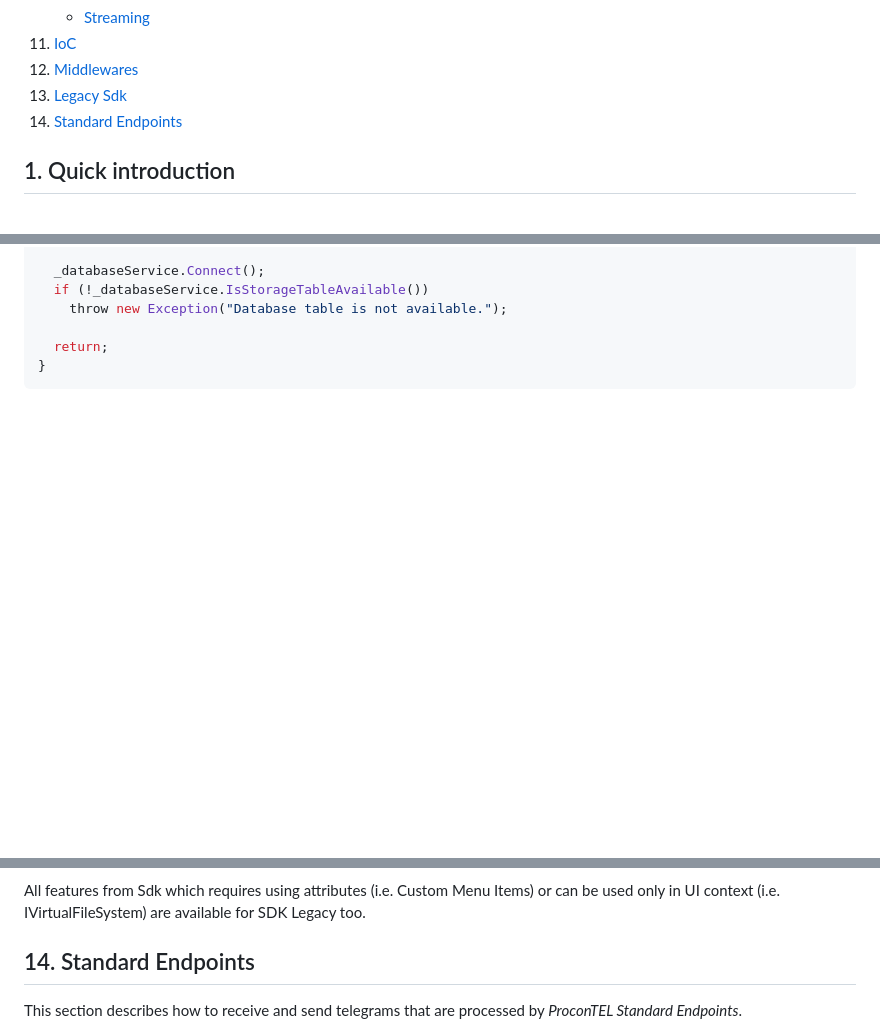
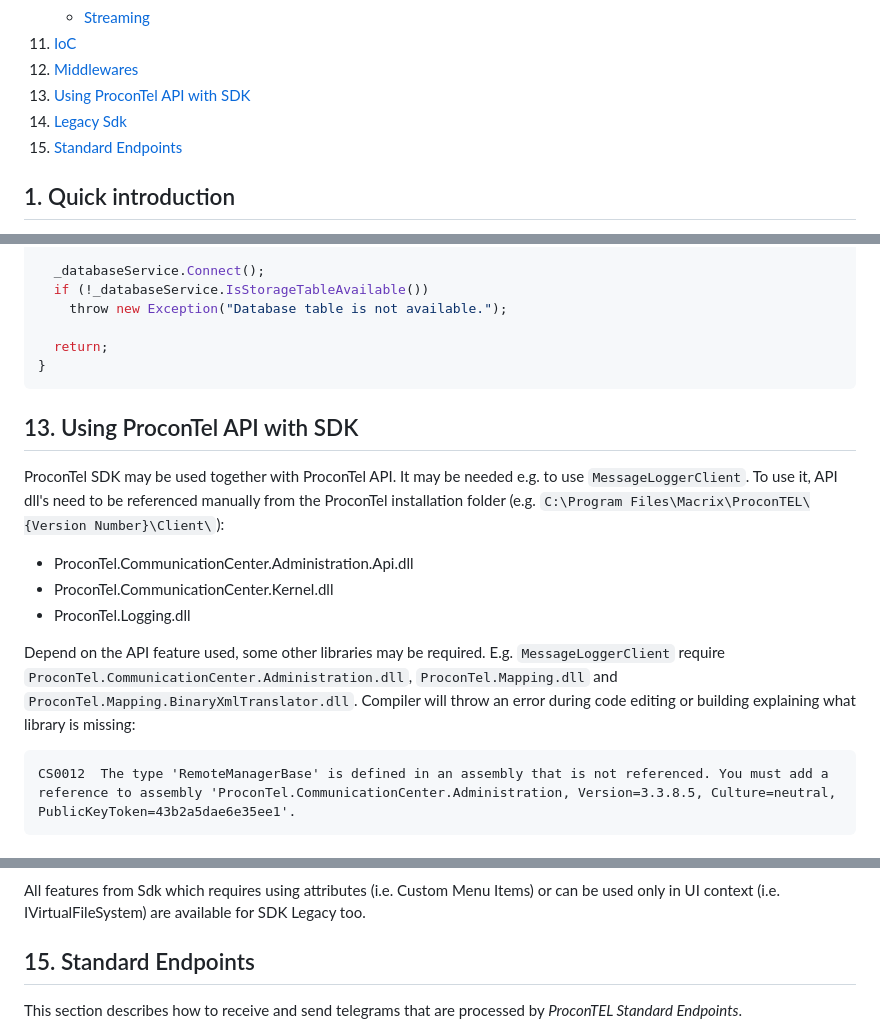
Before and after one commit to Macrix/procontel.sdk, a Markdown page: README.md, 3 parts joined by grey strips. Rendered like a GitHub page; blank space fills up the shorter version.

Commit message:
Add manual how to use SDK with API (#6)

````diff
--- a/README.md
+++ b/README.md
@@ -59,8 +59,9 @@ Description: >
     * [Streaming](#id-ui-components-injected-istreamingservice)
 11. [IoC](#id-ioc)
 12. [Middlewares](#id-middlewares)
-13. [Legacy Sdk](#id-legacy-sdk)
-14. [Standard Endpoints](#id-standard-endpoints)
+13. [Using ProconTel API with SDK](#id-api-with-sdk)
+14. [Legacy Sdk](#id-legacy-sdk)
+15. [Standard Endpoints](#id-standard-endpoints)
 
 
 
@@ -1307,3 +1308,19 @@ public async Task InitializeAsync(IMiddlewareBuilder builder)
 ```
 
 
+<div id='id-api-with-sdk'/>
+
+## 13. Using ProconTel API with SDK
+
+ProconTel SDK may be used together with ProconTel API. It may be needed e.g. to use `MessageLoggerClient`.
+To use it, API dll's need to be referenced manually from the ProconTel installation folder (e.g. `C:\Program Files\Macrix\ProconTEL\{Version Number}\Client\`):
+- <b>ProconTel.CommunicationCenter.Administration.Api.dll</b>
+- <b>ProconTel.CommunicationCenter.Kernel.dll</b>
+- <b>ProconTel.Logging.dll</b>
+
+Depend on the API feature used, some other libraries may be required. E.g. `MessageLoggerClient` require `ProconTel.CommunicationCenter.Administration.dll`, `ProconTel.Mapping.dll` and `ProconTel.Mapping.BinaryXmlTranslator.dll`.
+Compiler will throw an error during code editing or building explaining what library is missing:
+```
+CS0012	The type 'RemoteManagerBase' is defined in an assembly that is not referenced. You must add a reference to assembly 'ProconTel.CommunicationCenter.Administration, Version=3.3.8.5, Culture=neutral, PublicKeyToken=43b2a5dae6e35ee1'.
+```
+
@@ -1379,7 +1469,7 @@ All features from Sdk which requires using attributes (i.e. Custom Menu Items) o
 
 <div id='id-standard-endpoints'/>
 
-## 14. Standard Endpoints
+## 15. Standard Endpoints
 
 This section describes how to receive and send telegrams that are processed by _ProconTEL Standard Endpoints_.
 
````
Also changed, not shown: other parts of README.md (+74 -1 lines).
